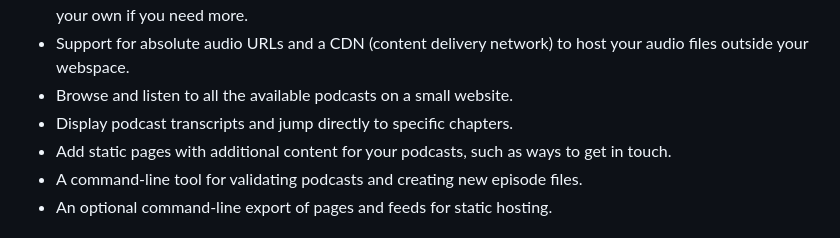
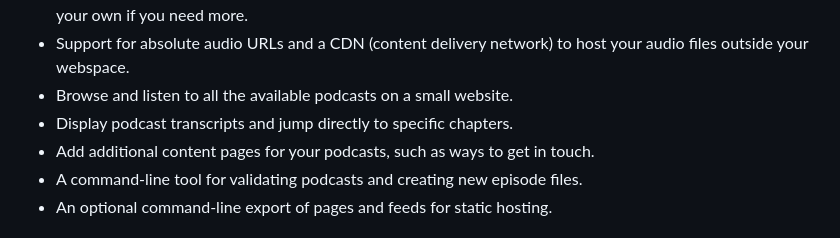
Before and after one commit to schulle4u/oprcast, a Markdown page: README.md, the part around the change. Drawn GitHub-style.

```diff
--- a/README.md
+++ b/README.md
@@ -11,7 +11,7 @@ OPRCast is a minimal, flatfile podcast publishing CMS for PHP webspaces.
 - Support for absolute audio URLs and a CDN (content delivery network) to host your audio files outside your webspace.
 - Browse and listen to all the available podcasts on a small website.
 - Display podcast transcripts and jump directly to specific chapters.
-- Add static pages with additional content for your podcasts, such as ways to get in touch.
+- Add additional content pages for your podcasts, such as ways to get in touch.
 - A command-line tool for validating podcasts and creating new episode files.
 - An optional command-line export of pages and feeds for static hosting.
 
```
